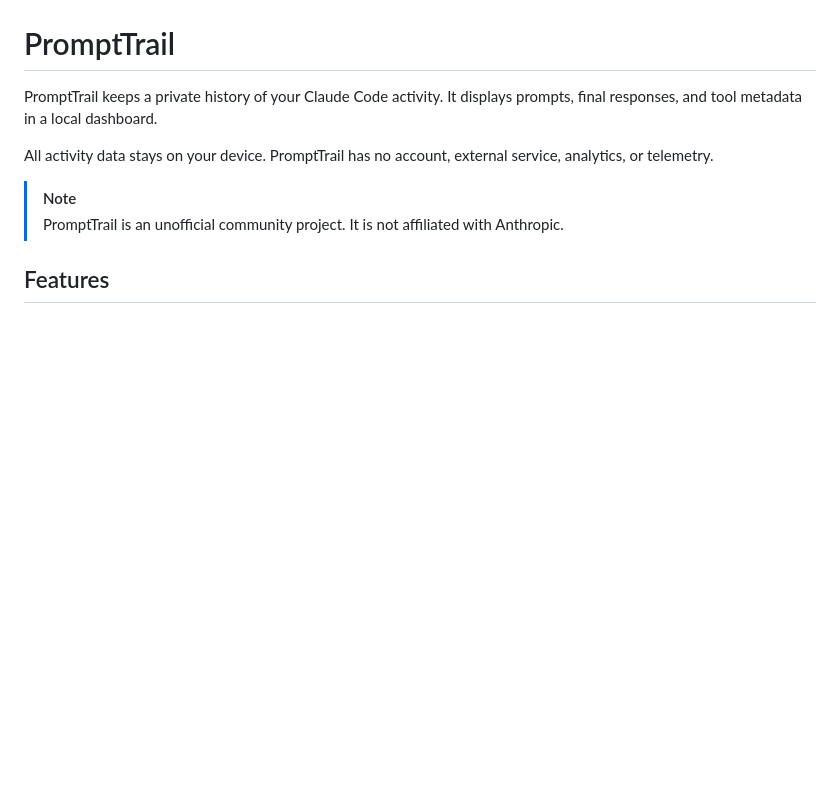
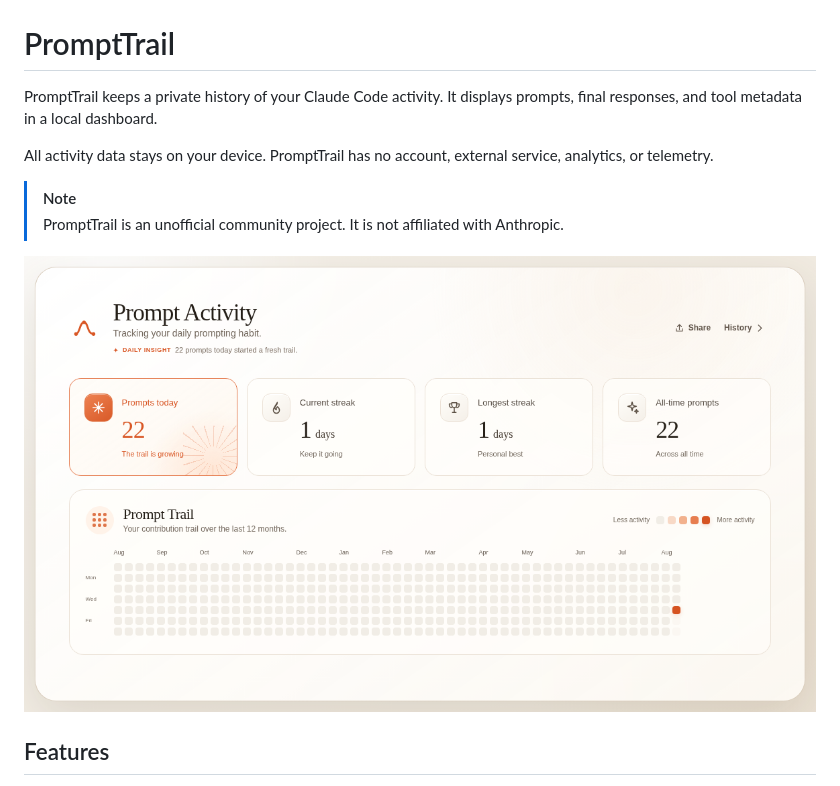
Before and after one commit to chintan-diwakar/prompt-contribution-graph, a Markdown page: README.md, the part around the change. Drawn GitHub-style; pictures changed too: docs/prompttrail-activity.png (added); blank space fills up the shorter version.

Commit message:
docs: add dashboard screenshot

```diff
--- a/README.md
+++ b/README.md
@@ -6,6 +6,8 @@ All activity data stays on your device. PromptTrail has no account, external ser
 
 > [!NOTE]
 > PromptTrail is an unofficial community project. It is not affiliated with Anthropic.
+
+![PromptTrail activity dashboard with daily insight, streaks, prompt totals, and a contribution chart](docs/prompttrail-activity.png)
 
 ## Features
 
```
